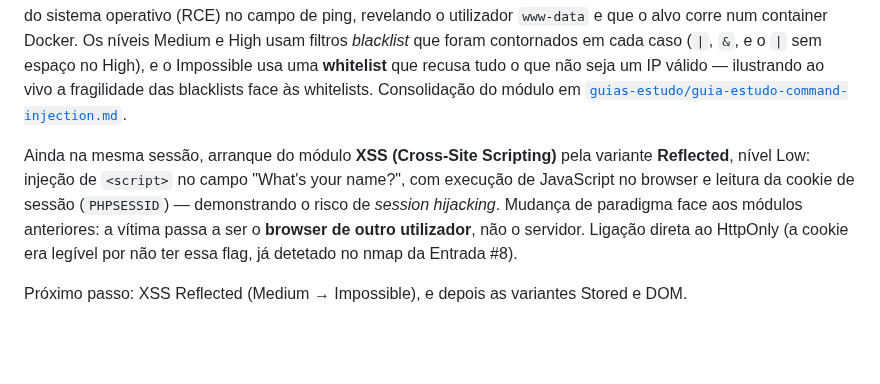
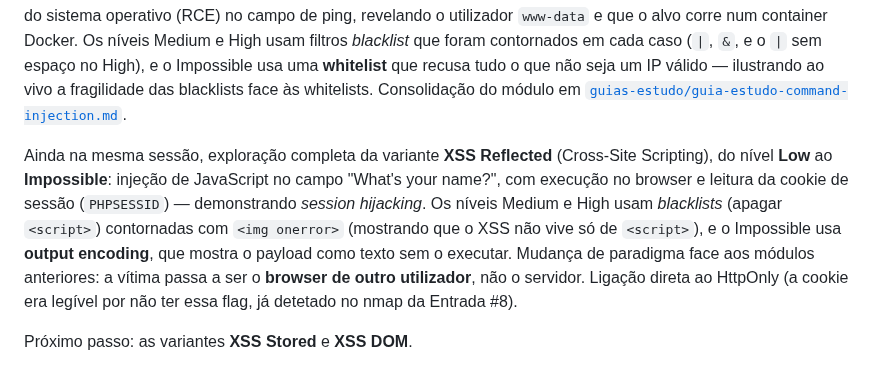
Before and after one commit to pedromiguelraposo70-arch/lab-ciberseguranca, a Markdown page: README.md, the part around the change. Drawn GitHub-style; blank space fills up the shorter version.

Commit message:
Entrada #24 — XSS Reflected Impossible: output encoding mostra o payload como texto (Reflected completo)

```diff
--- a/README.md
+++ b/README.md
@@ -39,6 +39,6 @@ A decisão de documentar tudo, incluindo o que correu mal, é intencional. A mai
 
 **Dia 4 concluído** (2026-08-12): SQL Injection nível Impossible — o mesmo payload do High foi submetido e **falhou** (resultado vazio), travado pelos *prepared statements*. Fecha-se assim o capítulo do SQL Injection (Low → Medium → High → Impossible), com a lição central de que os "níveis" são versões diferentes do código, não configurações: os prepared statements são uma prática de programação universal, não um "modo". Na mesma sessão, exploração completa do módulo seguinte do roteiro — **Command Injection**, do nível **Low** ao **Impossible**: injeção de comandos do sistema operativo (RCE) no campo de ping, revelando o utilizador `www-data` e que o alvo corre num container Docker. Os níveis Medium e High usam filtros *blacklist* que foram contornados em cada caso (`|`, `&`, e o `|` sem espaço no High), e o Impossible usa uma **whitelist** que recusa tudo o que não seja um IP válido — ilustrando ao vivo a fragilidade das blacklists face às whitelists. Consolidação do módulo em [`guias-estudo/guia-estudo-command-injection.md`](./guias-estudo/guia-estudo-command-injection.md).
 
-Ainda na mesma sessão, arranque do módulo **XSS (Cross-Site Scripting)** pela variante **Reflected**, nível Low: injeção de `<script>` no campo "What's your name?", com execução de JavaScript no browser e leitura da cookie de sessão (`PHPSESSID`) — demonstrando o risco de *session hijacking*. Mudança de paradigma face aos módulos anteriores: a vítima passa a ser o **browser de outro utilizador**, não o servidor. Ligação direta ao HttpOnly (a cookie era legível por não ter essa flag, já detetado no nmap da Entrada #8).
+Ainda na mesma sessão, exploração completa da variante **XSS Reflected** (Cross-Site Scripting), do nível **Low** ao **Impossible**: injeção de JavaScript no campo "What's your name?", com execução no browser e leitura da cookie de sessão (`PHPSESSID`) — demonstrando *session hijacking*. Os níveis Medium e High usam *blacklists* (apagar `<script>`) contornadas com `<img onerror>` (mostrando que o XSS não vive só de `<script>`), e o Impossible usa **output encoding**, que mostra o payload como texto sem o executar. Mudança de paradigma face aos módulos anteriores: a vítima passa a ser o **browser de outro utilizador**, não o servidor. Ligação direta ao HttpOnly (a cookie era legível por não ter essa flag, já detetado no nmap da Entrada #8).
 
-Próximo passo: XSS Reflected (Medium → Impossible), e depois as variantes Stored e DOM.
+Próximo passo: as variantes **XSS Stored** e **XSS DOM**.
```
Also changed, not shown: registo-laboratorio-ciberseguranca.md (+72 -1 lines), screenshots/2026-08-12/entrada24-xss-reflected-impossible-payload-texto.png (added), 1 other file.
